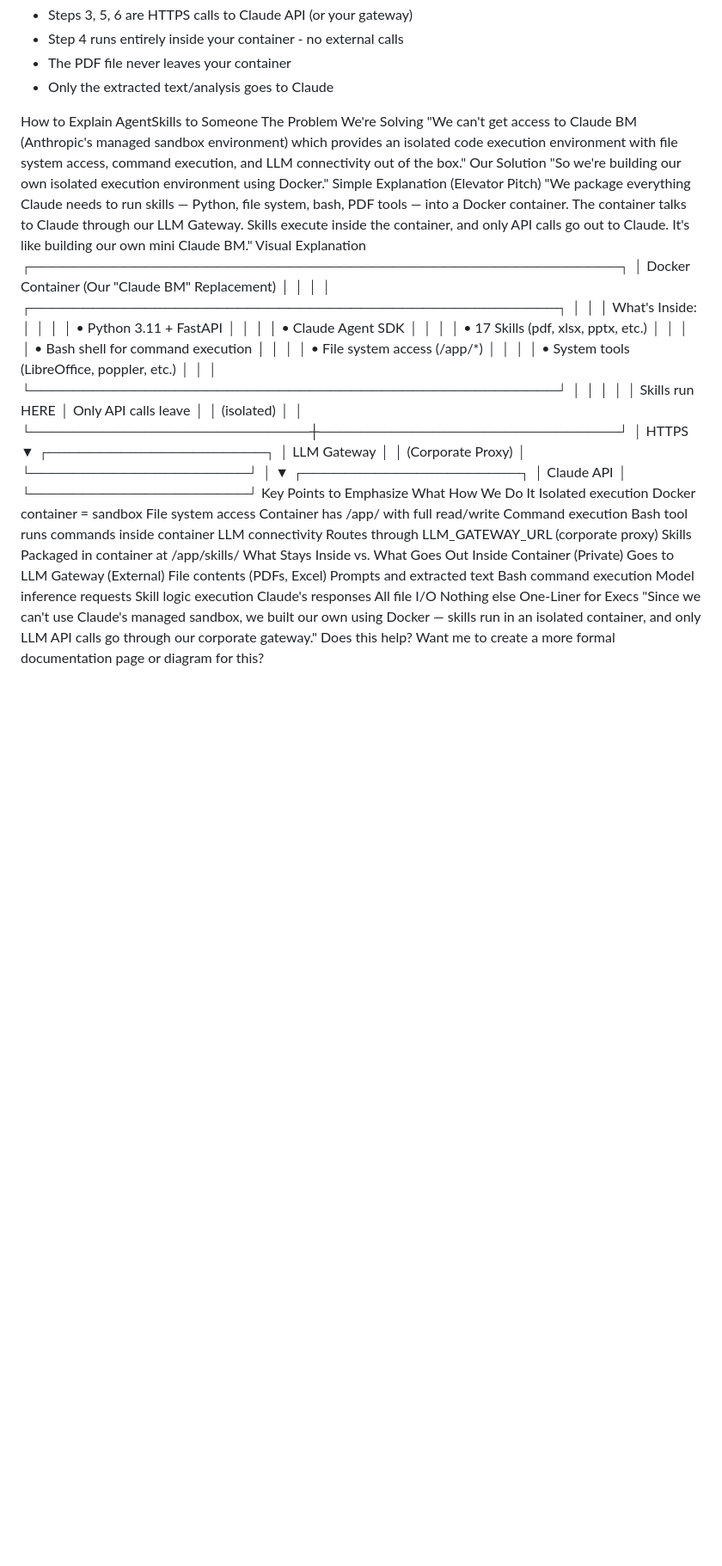
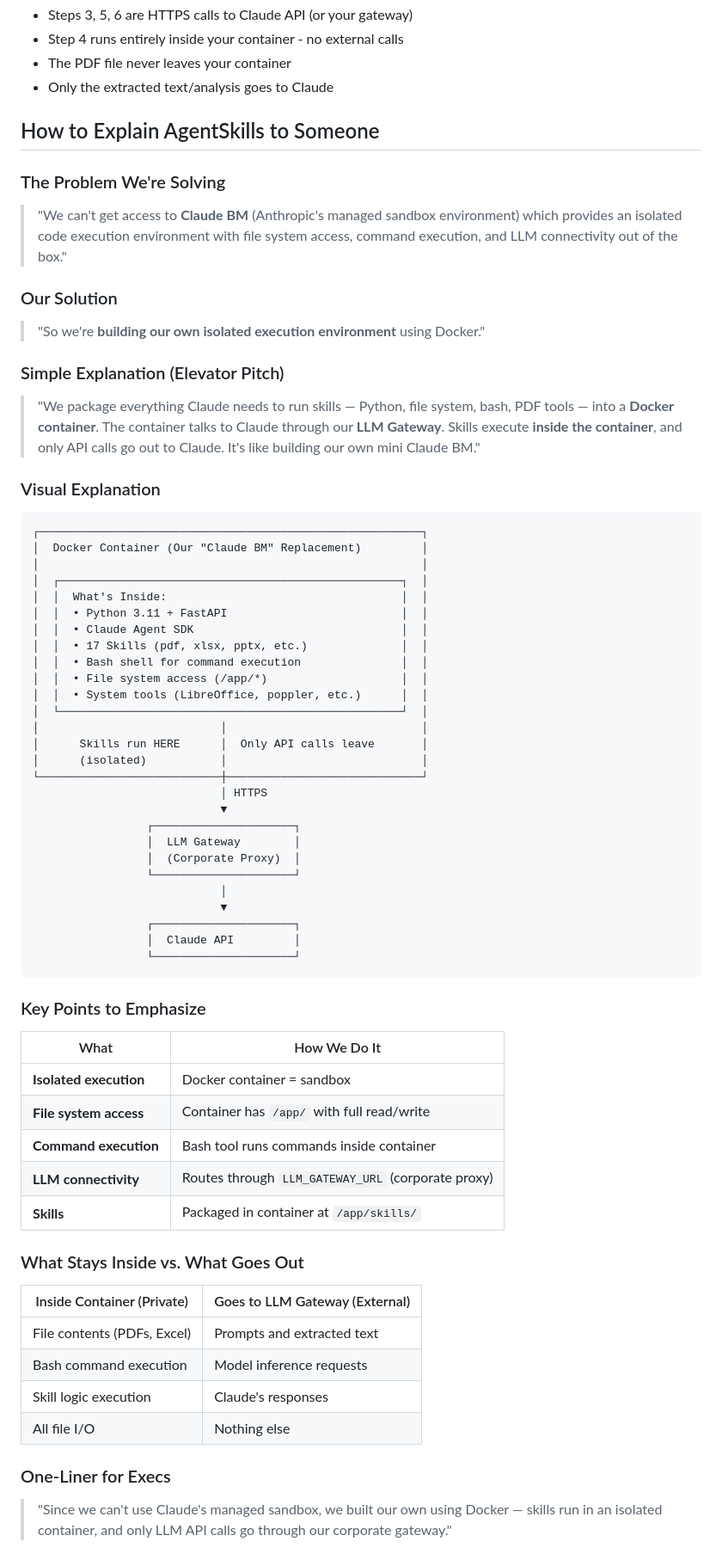
Before and after one commit to rameshpilli/askills, a Markdown page: README.md, the part around the change. Shown at 86% size. Drawn GitHub-style; blank space fills up the shorter version.

Commit message:
Add AgentSkills explanation section to README
Add documentation explaining:
- The problem (no access to Claude BM)
- Our solution (Docker-based isolated execution)
- Visual architecture diagram
- Key points and data flow tables
- Executive summary one-liner

🤖 Generated with [Claude Code](https://claude.com/claude-code)

Co-Authored-By: Claude Opus 4.5 <noreply@anthropic.com>

````diff
--- a/README.md
+++ b/README.md
@@ -376,16 +376,23 @@ curl http://localhost:8080/chat \
 - The PDF file never leaves your container
 - Only the extracted text/analysis goes to Claude
 
+## How to Explain AgentSkills to Someone
 
+### The Problem We're Solving
 
-How to Explain AgentSkills to Someone
-The Problem We're Solving
-"We can't get access to Claude BM (Anthropic's managed sandbox environment) which provides an isolated code execution environment with file system access, command execution, and LLM connectivity out of the box."
-Our Solution
-"So we're building our own isolated execution environment using Docker."
-Simple Explanation (Elevator Pitch)
-"We package everything Claude needs to run skills — Python, file system, bash, PDF tools — into a Docker container. The container talks to Claude through our LLM Gateway. Skills execute inside the container, and only API calls go out to Claude. It's like building our own mini Claude BM."
-Visual Explanation
+> "We can't get access to **Claude BM** (Anthropic's managed sandbox environment) which provides an isolated code execution environment with file system access, command execution, and LLM connectivity out of the box."
+
+### Our Solution
+
+> "So we're **building our own isolated execution environment** using Docker."
+
+### Simple Explanation (Elevator Pitch)
+
+> "We package everything Claude needs to run skills — Python, file system, bash, PDF tools — into a **Docker container**. The container talks to Claude through our **LLM Gateway**. Skills execute **inside the container**, and only API calls go out to Claude. It's like building our own mini Claude BM."
+
+### Visual Explanation
+
+```
 ┌─────────────────────────────────────────────────────────┐
 │  Docker Container (Our "Claude BM" Replacement)         │
 │                                                         │
@@ -413,19 +420,27 @@ Visual Explanation
                  ┌─────────────────────┐
                  │  Claude API         │
                  └─────────────────────┘
-Key Points to Emphasize
-What	How We Do It
-Isolated execution	Docker container = sandbox
-File system access	Container has /app/ with full read/write
-Command execution	Bash tool runs commands inside container
-LLM connectivity	Routes through LLM_GATEWAY_URL (corporate proxy)
-Skills	Packaged in container at /app/skills/
-What Stays Inside vs. What Goes Out
-Inside Container (Private)	Goes to LLM Gateway (External)
-File contents (PDFs, Excel)	Prompts and extracted text
-Bash command execution	Model inference requests
-Skill logic execution	Claude's responses
-All file I/O	Nothing else
-One-Liner for Execs
-"Since we can't use Claude's managed sandbox, we built our own using Docker — skills run in an isolated container, and only LLM API calls go through our corporate gateway."
-Does this help? Want me to create a more formal documentation page or diagram for this?
+```
+
+### Key Points to Emphasize
+
+| What | How We Do It |
+|------|--------------|
+| **Isolated execution** | Docker container = sandbox |
+| **File system access** | Container has `/app/` with full read/write |
+| **Command execution** | Bash tool runs commands inside container |
+| **LLM connectivity** | Routes through `LLM_GATEWAY_URL` (corporate proxy) |
+| **Skills** | Packaged in container at `/app/skills/` |
+
+### What Stays Inside vs. What Goes Out
+
+| Inside Container (Private) | Goes to LLM Gateway (External) |
+|---------------------------|-------------------------------|
+| File contents (PDFs, Excel) | Prompts and extracted text |
+| Bash command execution | Model inference requests |
+| Skill logic execution | Claude's responses |
+| All file I/O | Nothing else |
+
+### One-Liner for Execs
+
+> "Since we can't use Claude's managed sandbox, we built our own using Docker — skills run in an isolated container, and only LLM API calls go through our corporate gateway."
````
